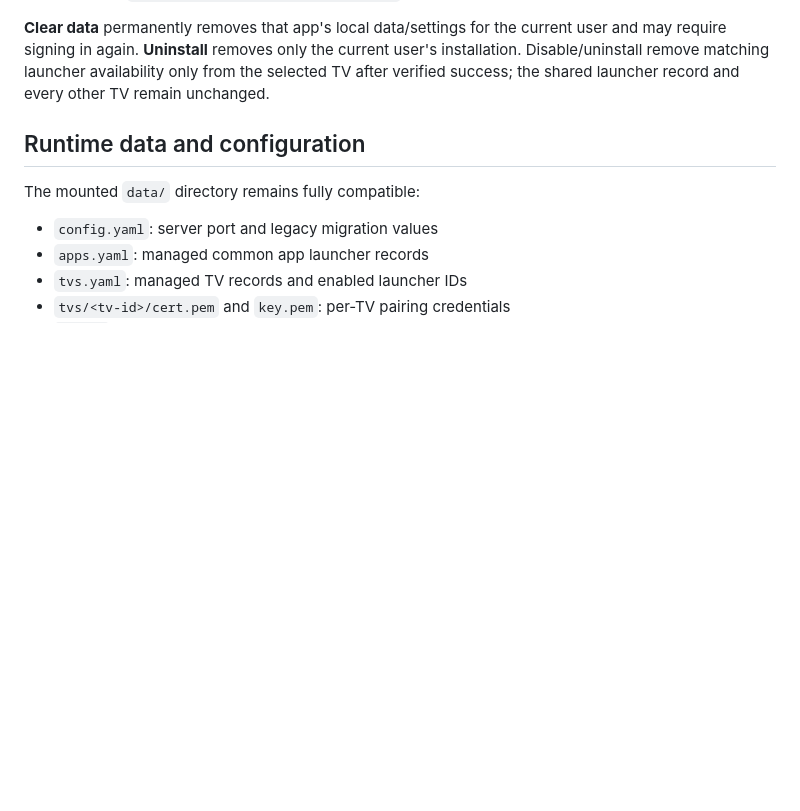
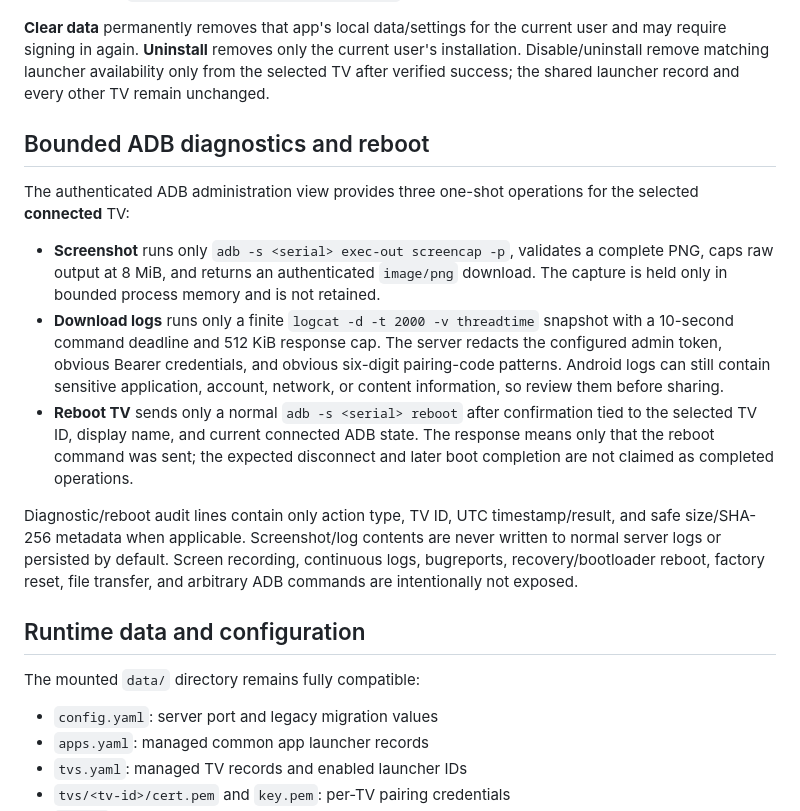
Before and after one commit to vm75/droidtv-remote, a Markdown page: README.md, the part around the change. GitHub-like rendering; blank space fills up the shorter version.

Commit message:
Document bounded ADB diagnostics and reboot

```diff
--- a/README.md
+++ b/README.md
@@ -91,6 +91,16 @@ After authenticating the ADB administration view and running **Discover apps**,
 Every package action requires confirmation tied to the selected TV, package ID, action, current user, and observed enabled state. The server rejects stale confirmations, unknown/system packages, packages whose install path is not under `/data/app/`, and a small protected core denylist covering Android/Google TV launcher, settings, input, debugging, Play services/framework, and package-installer components. Uninstall uses `pm uninstall --user <current-user>` only; global/system uninstall is not exposed.
 
 **Clear data** permanently removes that app's local data/settings for the current user and may require signing in again. **Uninstall** removes only the current user's installation. Disable/uninstall remove matching launcher availability only from the selected TV after verified success; the shared launcher record and every other TV remain unchanged.
+
+## Bounded ADB diagnostics and reboot
+
+The authenticated ADB administration view provides three one-shot operations for the selected **connected** TV:
+
+- **Screenshot** runs only `adb -s <serial> exec-out screencap -p`, validates a complete PNG, caps raw output at 8 MiB, and returns an authenticated `image/png` download. The capture is held only in bounded process memory and is not retained.
+- **Download logs** runs only a finite `logcat -d -t 2000 -v threadtime` snapshot with a 10-second command deadline and 512 KiB response cap. The server redacts the configured admin token, obvious Bearer credentials, and obvious six-digit pairing-code patterns. Android logs can still contain sensitive application, account, network, or content information, so review them before sharing.
+- **Reboot TV** sends only a normal `adb -s <serial> reboot` after confirmation tied to the selected TV ID, display name, and current connected ADB state. The response means only that the reboot command was sent; the expected disconnect and later boot completion are not claimed as completed operations.
+
+Diagnostic/reboot audit lines contain only action type, TV ID, UTC timestamp/result, and safe size/SHA-256 metadata when applicable. Screenshot/log contents are never written to normal server logs or persisted by default. Screen recording, continuous logs, bugreports, recovery/bootloader reboot, factory reset, file transfer, and arbitrary ADB commands are intentionally not exposed.
 
 ## Runtime data and configuration
 
```
